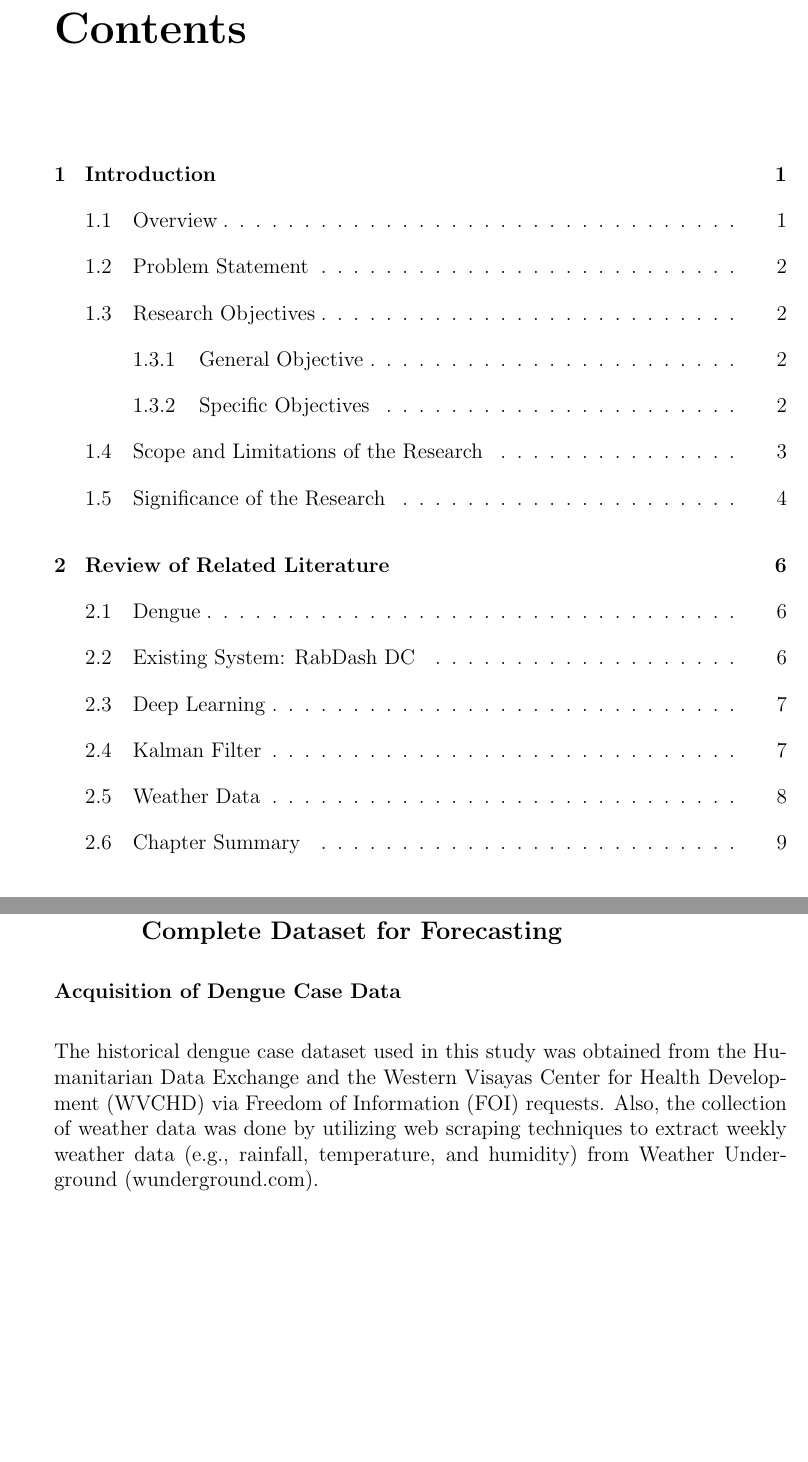
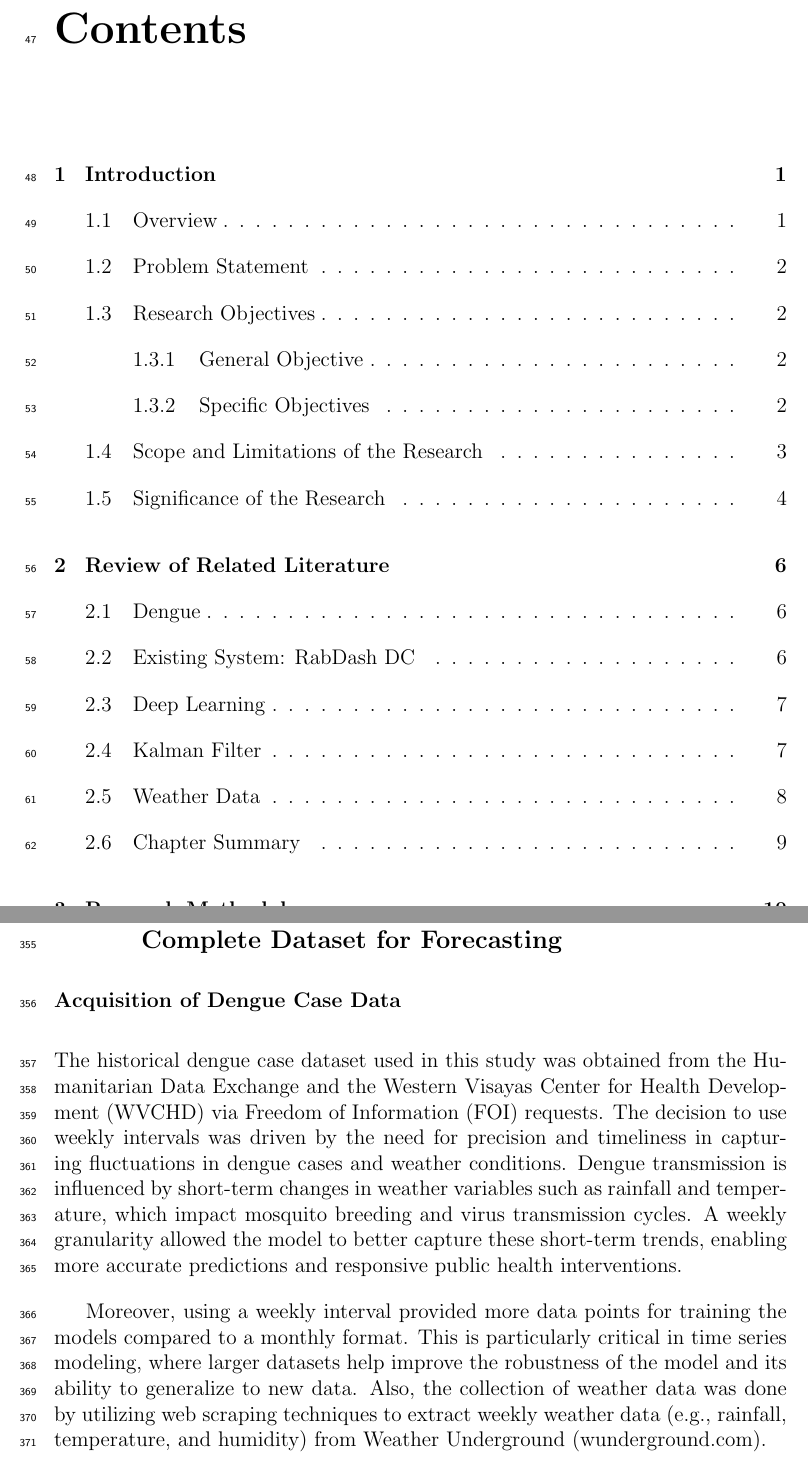
Before and after one commit to HENERALPEPITO/DengueDash, a LaTeX thesis (paper/main.tex, which reads paper/chapter_3.tex): two parts of pages 3 and 19 of 52, joined at a grey line, cut so that both start at the same text, the shorter picture padded with empty space. Compiled offline with pdfLaTeX.

Commit message:
modifications
What time intervals were used for your dataset
(weekly, monthly), and how did this choice impact
model performance?

```diff
--- a/paper/chapter_3.tex
+++ b/paper/chapter_3.tex
@@ -15,7 +15,9 @@ This summarizes the workflow for forecasting the number of weekly dengue cases.
 \subsection{Gather Dengue Data and Climate Data to Create a Complete Dataset for Forecasting}
 
 \subsubsection{Acquisition of Dengue Case Data}
-The historical dengue case dataset used in this study was obtained from the Humanitarian Data Exchange and the Western Visayas Center for Health Development (WVCHD) via Freedom of Information (FOI) requests. Also, the collection of weather data was done by utilizing web scraping techniques to extract weekly weather data (e.g., rainfall, temperature, and humidity) from Weather Underground (wunderground.com).
+The historical dengue case dataset used in this study was obtained from the Humanitarian Data Exchange and the Western Visayas Center for Health Development (WVCHD) via Freedom of Information (FOI) requests. The decision to use weekly intervals was driven by the need for precision and timeliness in capturing fluctuations in dengue cases and weather conditions. Dengue transmission is influenced by short-term changes in weather variables such as rainfall and temperature, which impact mosquito breeding and virus transmission cycles. A weekly granularity allowed the model to better capture these short-term trends, enabling more accurate predictions and responsive public health interventions.
+
+Moreover, using a weekly interval provided more data points for training the models compared to a monthly format. This is particularly critical in time series modeling, where larger datasets help improve the robustness of the model and its ability to generalize to new data. Also, the collection of weather data was done by utilizing web scraping techniques to extract weekly weather data (e.g., rainfall, temperature, and humidity) from Weather Underground (wunderground.com).
 \\
 \\
 \textbf{Data Fields}
--- a/paper/main.tex
+++ b/paper/main.tex
@@ -4,7 +4,7 @@
 \graphicspath{{figures/}}  % figures is the name of the folder containing images JPG or PNG
 
 \begin{document}
-	%\linenumbers
+	\linenumbers
 	\include{title_page}      % includes LaTeX source file for the Title Page
 	\include{abstract}        % includes the Abstract page
 	\pagenumbering{roman}     % number pages as i, ii, iii, etc...
```
Also changed, not shown: paper/main.pdf.
